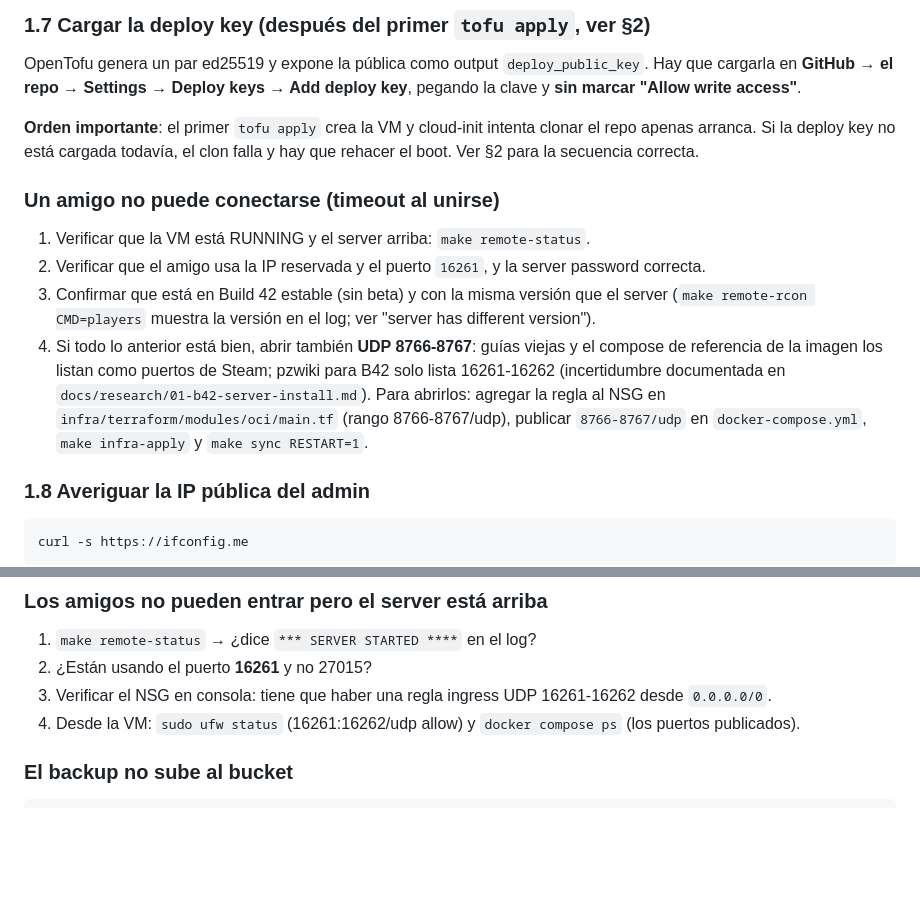
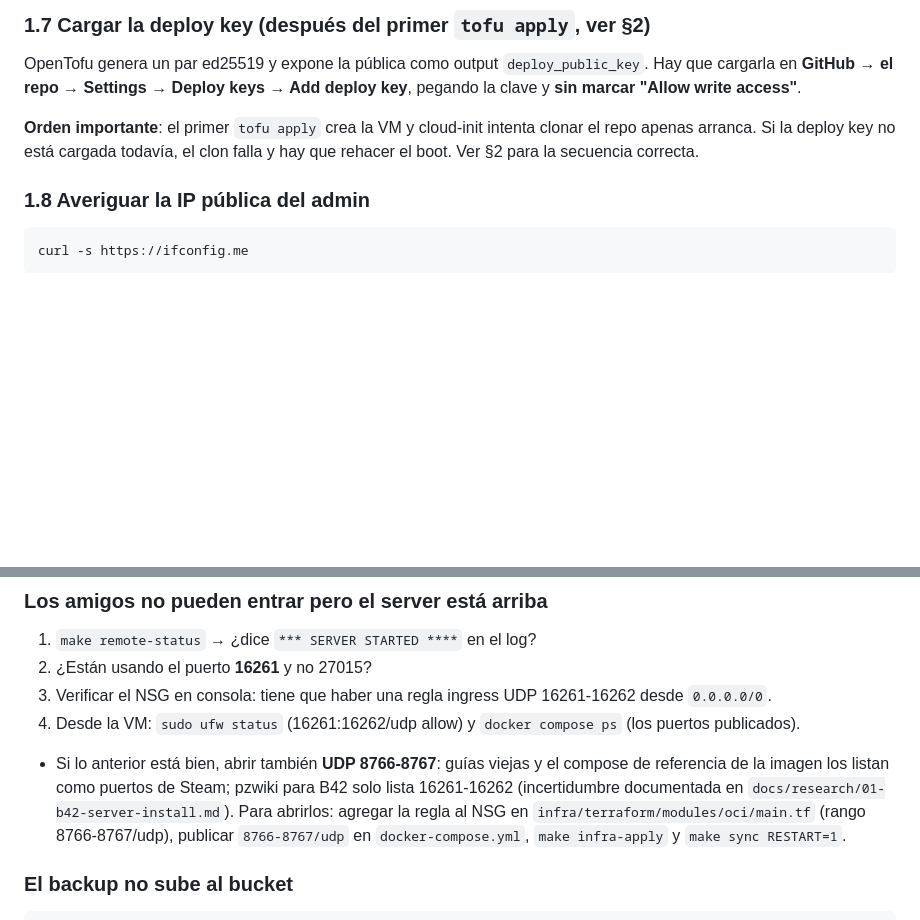
Before and after one commit to lucbece/zomboid-server, a Markdown page: docs/runbook.md, 2 parts joined by grey strips. Rendered like a GitHub page; blank space fills up the shorter version.

Commit message:
runbook: mover la nota de puertos 8766-8767 a troubleshooting

````diff
--- a/docs/runbook.md
+++ b/docs/runbook.md
@@ -120,13 +120,6 @@ cargarla en **GitHub → el repo → Settings → Deploy keys → Add deploy key
 arranca. Si la deploy key no está cargada todavía, el clon falla y hay que rehacer el boot. Ver §2
 para la secuencia correcta.
 
-
-### Un amigo no puede conectarse (timeout al unirse)
-
-1. Verificar que la VM está RUNNING y el server arriba: `make remote-status`.
-2. Verificar que el amigo usa la IP reservada y el puerto `16261`, y la server password correcta.
-3. Confirmar que está en Build 42 estable (sin beta) y con la misma versión que el server (`make remote-rcon CMD=players` muestra la versión en el log; ver "server has different version").
-4. Si todo lo anterior está bien, abrir también **UDP 8766-8767**: guías viejas y el compose de referencia de la imagen los listan como puertos de Steam; pzwiki para B42 solo lista 16261-16262 (incertidumbre documentada en `docs/research/01-b42-server-install.md`). Para abrirlos: agregar la regla al NSG en `infra/terraform/modules/oci/main.tf` (rango 8766-8767/udp), publicar `8766-8767/udp` en `docker-compose.yml`, `make infra-apply` y `make sync RESTART=1`.
 
 ### 1.8 Averiguar la IP pública del admin
 
@@ -561,6 +554,8 @@ Si sigue sin andar, revisar en consola que la instancia esté **RUNNING** (puede
 4. Desde la VM: `sudo ufw status` (16261:16262/udp allow) y `docker compose ps` (los puertos
    publicados).
 
+- Si lo anterior está bien, abrir también **UDP 8766-8767**: guías viejas y el compose de referencia de la imagen los listan como puertos de Steam; pzwiki para B42 solo lista 16261-16262 (incertidumbre documentada en `docs/research/01-b42-server-install.md`). Para abrirlos: agregar la regla al NSG en `infra/terraform/modules/oci/main.tf` (rango 8766-8767/udp), publicar `8766-8767/udp` en `docker-compose.yml`, `make infra-apply` y `make sync RESTART=1`.
+
 ### El backup no sube al bucket
 
 ```bash
````
